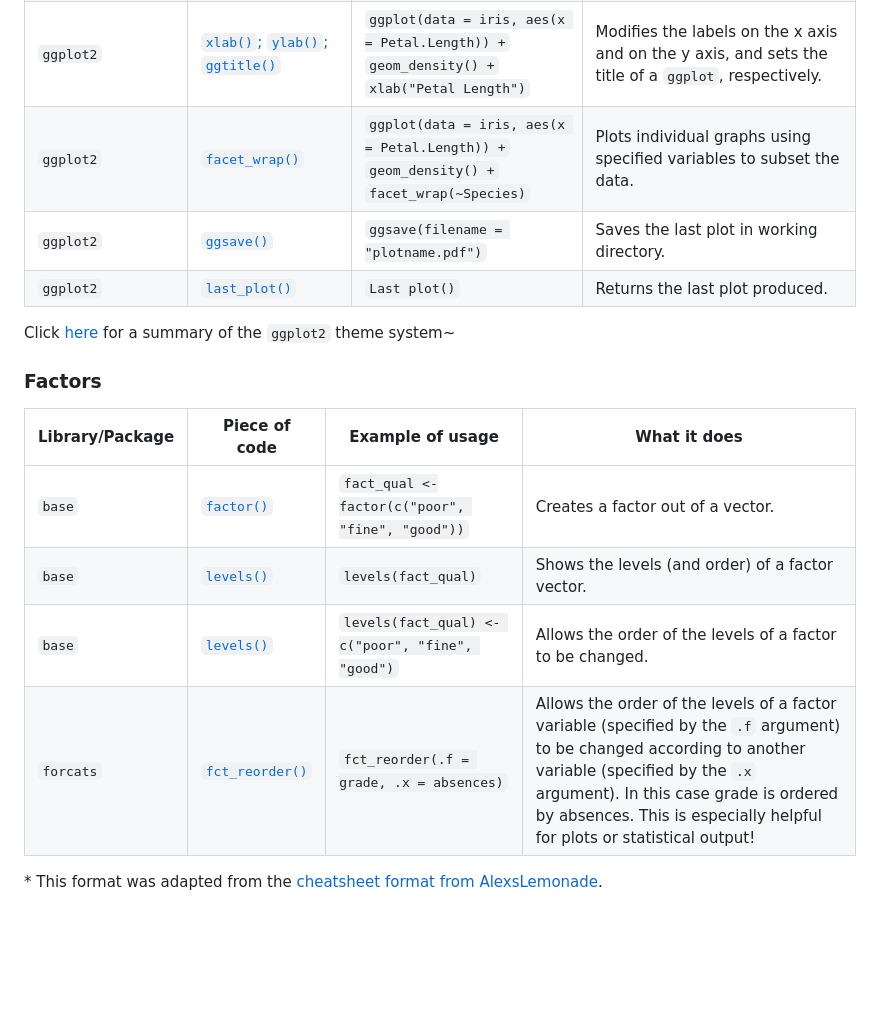
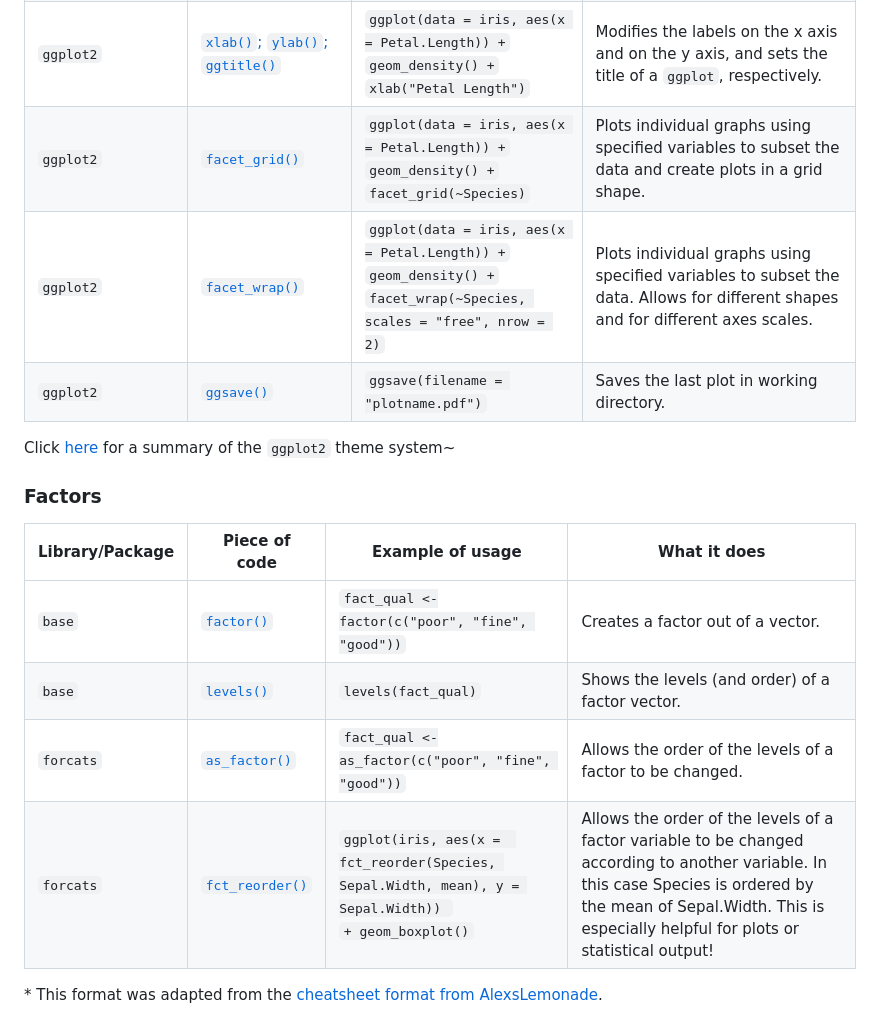
Before and after one commit to fhdsl/DaSEH, a Markdown page: modules/cheatsheets/Day-7.md, the part around the change. Drawn GitHub-style; blank space fills up the shorter version.

Commit message:
update forcats cheatsheet info

```diff
--- a/modules/cheatsheets/Day-7.md
+++ b/modules/cheatsheets/Day-7.md
@@ -31,9 +31,9 @@ Pipes like `%>%` do not work to add layers to plots, but can be used to pipe dat
 | `ggplot2`| [`geom_hline()`](https://www.rdocumentation.org/packages/ggplot2/versions/0.9.0/topics/geom_hline) | `ggplot(data = iris, aes(x = Species, y = Petal.Length)) +` <br> `geom_point() +` <br> `geom_hline(yintercept = 4)`    | Annotates a plot with horizontal lines when added as a layer to a `ggplot()` object with one of the `geom` functions used to draw the plot, for example, `geom_point()`.  |
 | `ggplot2`| [`theme_classic()`](https://www.rdocumentation.org/packages/ggplot2/versions/3.3.0/topics/ggtheme)| `ggplot(data = iris, aes(x = Petal.Length)) +` <br> `geom_density() +` <br> `theme_classic()`  | Displays `ggplot` without grid lines. The [`ggtheme` documentation](https://www.rdocumentation.org/packages/ggplot2/versions/3.3.0/topics/ggtheme) has descriptions on additional themes that can be used.|
 | `ggplot2`| [`xlab()`; `ylab()`; `ggtitle()`](https://www.rdocumentation.org/packages/ggplot2/versions/3.3.0/topics/labs)  | `ggplot(data = iris, aes(x = Petal.Length)) +` <br> `geom_density() +` <br> `xlab("Petal Length")`| Modifies the labels on the x axis and on the y axis, and sets the title of a `ggplot`, respectively.  |
-| `ggplot2`   | [`facet_wrap()`](https://www.rdocumentation.org/packages/ggplot2/versions/3.3.0/topics/facet_wrap)   | `ggplot(data = iris, aes(x = Petal.Length)) +`<br> `geom_density() +`<br> `facet_wrap(~Species)`| Plots individual graphs using specified variables to subset the data.  |
+| `ggplot2`   | [`facet_grid()`](https://www.rdocumentation.org/packages/ggplot2/versions/3.3.0/topics/facet_grid)   | `ggplot(data = iris, aes(x = Petal.Length)) +`<br> `geom_density() +`<br> `facet_grid(~Species)`| Plots individual graphs using specified variables to subset the data and create plots in a grid shape.  |
+| `ggplot2`   | [`facet_wrap()`](https://www.rdocumentation.org/packages/ggplot2/versions/3.3.0/topics/facet_wrap)   | `ggplot(data = iris, aes(x = Petal.Length)) +`<br> `geom_density() +`<br> `facet_wrap(~Species, scales = "free", nrow = 2)`| Plots individual graphs using specified variables to subset the data. Allows for different shapes and for different axes scales.|
 | `ggplot2`| [`ggsave()`](https://www.rdocumentation.org/packages/ggplot2/versions/3.3.0/topics/ggsave)  | `ggsave(filename = "plotname.pdf")` | Saves the last plot in working directory.|
-| `ggplot2`| [`last_plot()`](https://www.rdocumentation.org/packages/ggplot2/versions/3.3.0/topics/last_plot)| `Last plot()` | Returns the last plot produced.     |
 
 Click [here](https://github.com/claragranell/ggplot2/blob/main/ggplot_theme_system_cheatsheet.pdf) for a summary of the `ggplot2` theme system~
 
@@ -42,7 +42,7 @@ Click [here](https://github.com/claragranell/ggplot2/blob/main/ggplot_theme_syst
 |---------------|-------------|----------------|-------------|
 | `base`| [`factor()`](https://www.rdocumentation.org/packages/base/versions/3.6.2/topics/factor) | `fact_qual <-factor(c("poor", "fine", "good"))`| Creates a factor out of a vector.  |
 | `base`| [`levels()`](https://www.rdocumentation.org/packages/base/versions/3.6.2/topics/levels) | `levels(fact_qual)`| Shows the levels (and order) of a factor vector. |
-| `base`| [`levels()`](https://www.rdocumentation.org/packages/base/versions/3.6.2/topics/levels) | `levels(fact_qual) <- c("poor", "fine", "good")`| Allows the order of the levels of a factor to be changed. |
-| `forcats` | [`fct_reorder()`](https://forcats.tidyverse.org/reference/fct_reorder.html) | `fct_reorder(.f = grade, .x = absences)`| Allows the order of the levels of a factor variable (specified by the `.f` argument) to be changed according to another variable (specified by the `.x` argument). In this case grade is ordered by absences. This is especially helpful for plots or statistical output! |
+| `forcats`| [`as_factor()`](https://forcats.tidyverse.org/reference/as_factor.html) | `fact_qual <-as_factor(c("poor", "fine", "good"))`| Allows the order of the levels of a factor to be changed. |
+| `forcats` | [`fct_reorder()`](https://forcats.tidyverse.org/reference/fct_reorder.html) | `ggplot(iris, aes(x =  fct_reorder(Species, Sepal.Width, mean), y = Sepal.Width)) `<br> `+ geom_boxplot()`| Allows the order of the levels of a factor variable to be changed according to another variable. In this case Species is ordered by the mean of Sepal.Width. This is especially helpful for plots or statistical output! |
 
 \* This format was adapted from the [cheatsheet format from AlexsLemonade](https://github.com/AlexsLemonade/training-modules/tree/master/module-cheatsheets).
```
